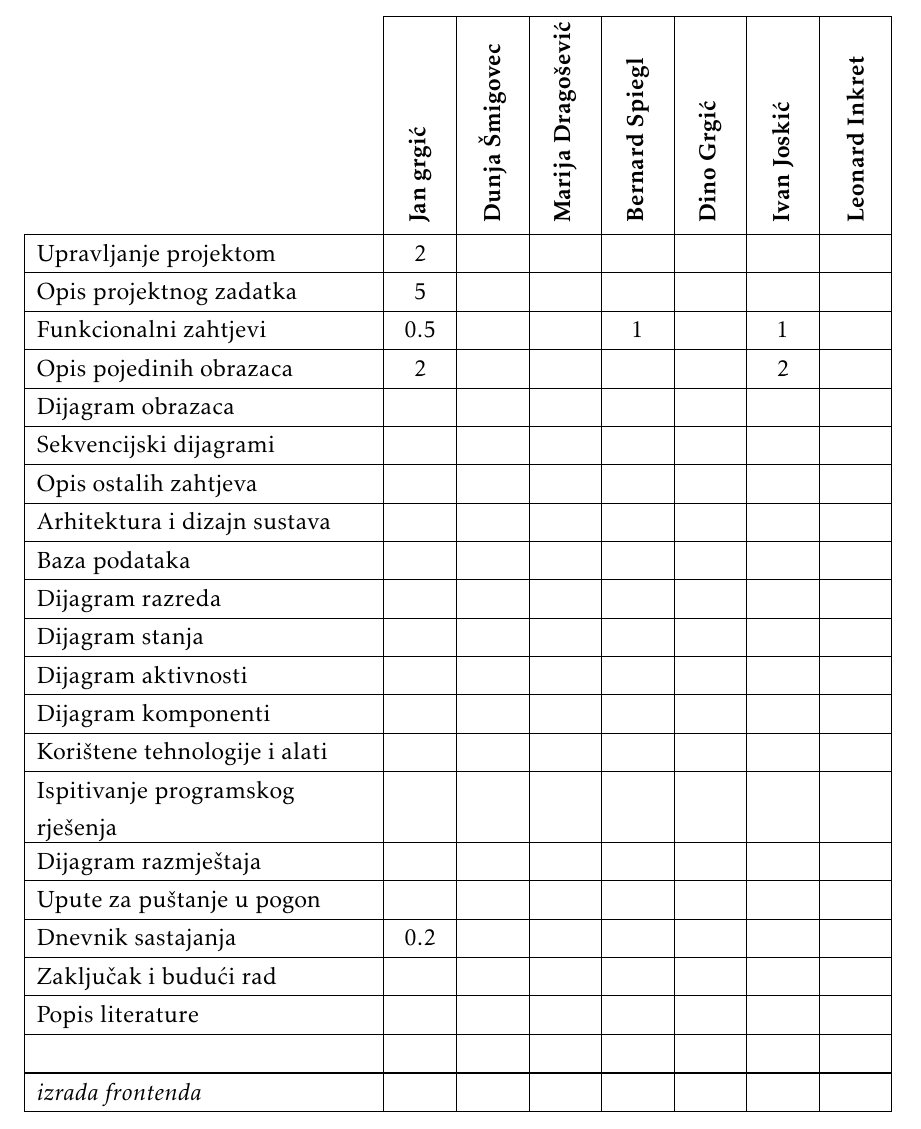
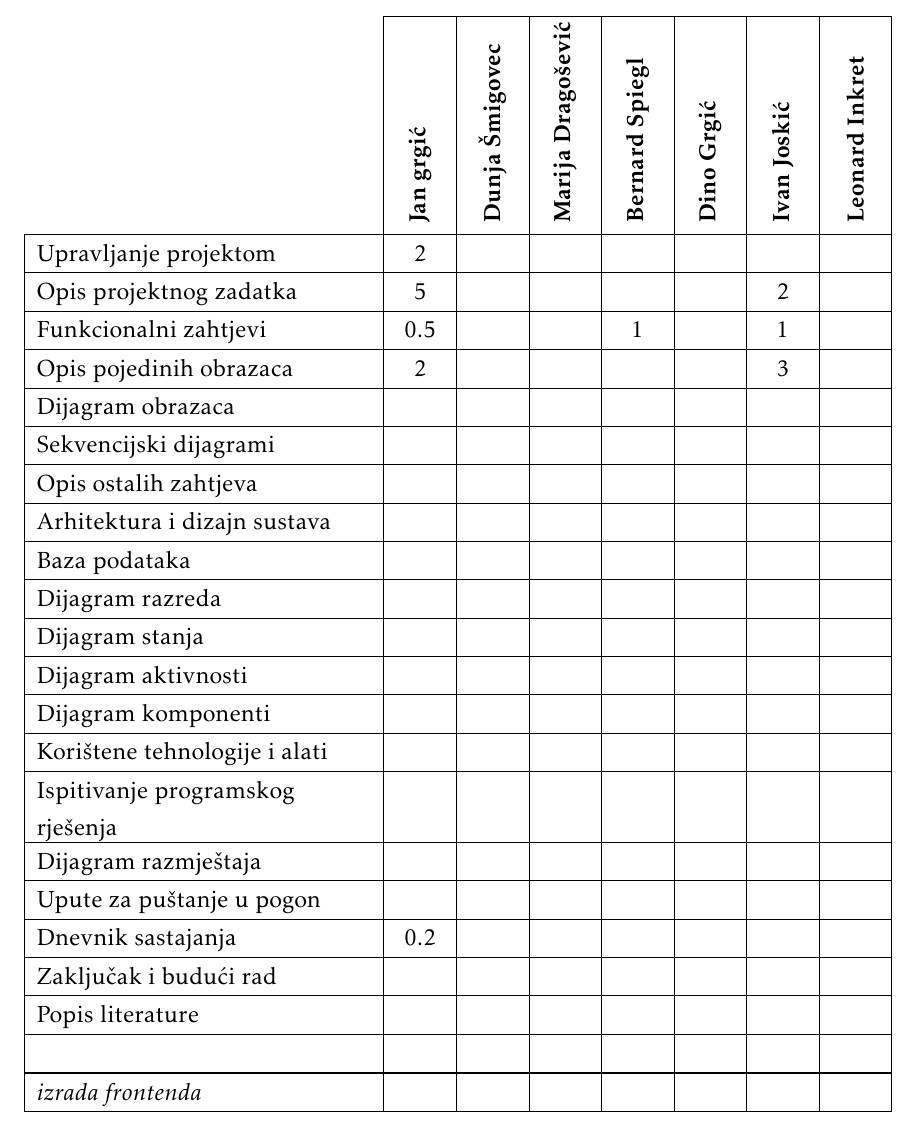
Before and after one commit to bronemos/sofware-engineering-laundromat-app, a LaTeX document (dokumentacija/PROGI_2020_Janezi_v1_0.tex, which reads dokumentacija/Dodatak.tex): part of page 32 of 34, cut so that both start at the same text. The pictures show the PDF file dokumentacija/PROGI_2020_Janezi_v1_0.pdf that the author committed with the source.

Commit message:
Added hours to activity table

```diff
--- a/dokumentacija/Dodatak.tex
+++ b/dokumentacija/Dodatak.tex
@@ -63,9 +63,9 @@
 	\endlastfoot
 
 	Upravljanje projektom 		& 2 &  &  &  &  &  & \\ \hline
-	Opis projektnog zadatka 	& 5 &  &  &  &  &  & \\ \hline
+	Opis projektnog zadatka 	& 5 &  &  &  &  & 2 & \\ \hline
 	Funkcionalni zahtjevi       & 0.5 &  &  & 1 &  & 1 &  \\ \hline
-	Opis pojedinih obrazaca 	& 2 &  &  &  &  & 2 &  \\ \hline
+	Opis pojedinih obrazaca 	& 2 &  &  &  &  & 3 &  \\ \hline
 	Dijagram obrazaca 			&  &  &  &  &  &  &  \\ \hline
 	Sekvencijski dijagrami 		&  &  &  &  &  &  &  \\ \hline
 	Opis ostalih zahtjeva 		&  &  &  &  &  &  &  \\ \hline
```
Also changed, not shown: dokumentacija/PROGI_2020_Janezi_v1_0.pdf.
